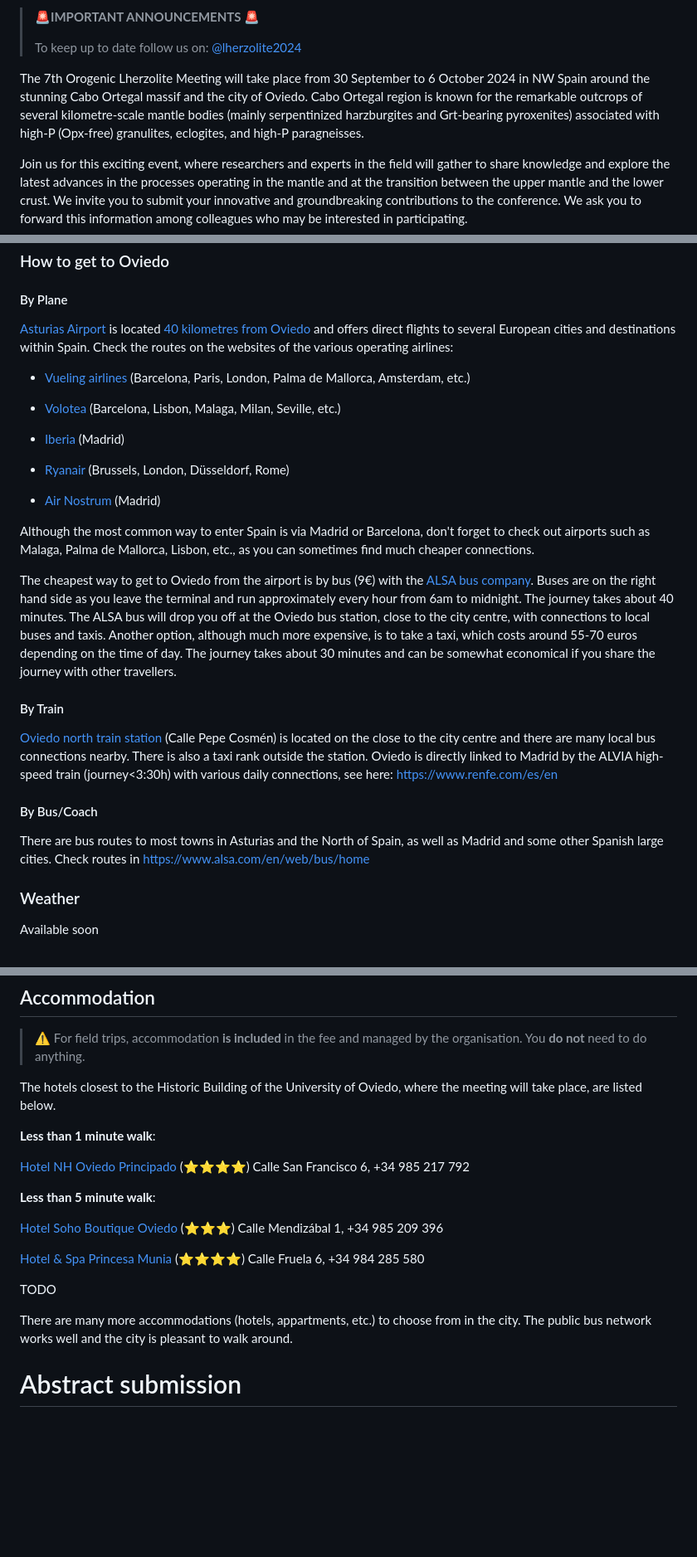
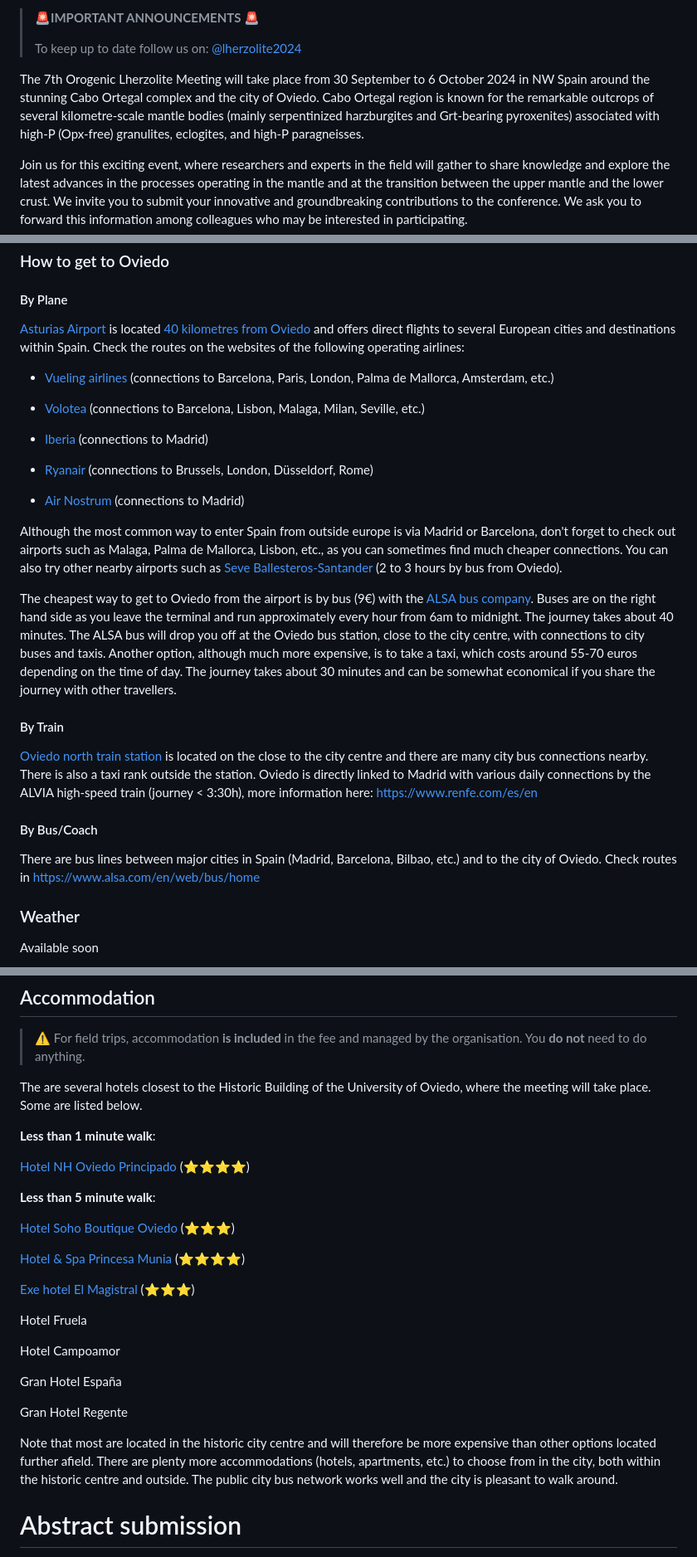
Before and after one commit to lherzolite2024/lherzolite2024.github.io, a Markdown page: lherzolite_website_src.md, 3 parts joined by grey strips. Shown at 83% size. Drawn GitHub-style; blank space fills up the shorter version.

```diff
--- a/lherzolite_website_src.md
+++ b/lherzolite_website_src.md
@@ -6,7 +6,7 @@ Last update: 2023-12-11
 >
 > To keep up to date follow us on: [@lherzolite2024](https://twitter.com/lherzolite2024)
 
-The 7th Orogenic Lherzolite Meeting will take place from 30 September to 6 October 2024 in NW Spain around the stunning Cabo Ortegal massif and the city of Oviedo. Cabo Ortegal region is known for the remarkable outcrops of several kilometre-scale mantle bodies (mainly serpentinized harzburgites and Grt-bearing pyroxenites) associated with high-P (Opx-free) granulites, eclogites, and high-P paragneisses.
+The 7th Orogenic Lherzolite Meeting will take place from 30 September to 6 October 2024 in NW Spain around the stunning Cabo Ortegal complex and the city of Oviedo. Cabo Ortegal region is known for the remarkable outcrops of several kilometre-scale mantle bodies (mainly serpentinized harzburgites and Grt-bearing pyroxenites) associated with high-P (Opx-free) granulites, eclogites, and high-P paragneisses.
 
 Join us for this exciting event, where researchers and experts in the field will gather to share knowledge and explore the latest advances in the processes operating in the mantle and at the transition between the upper mantle and the lower crust. We invite you to submit your innovative and groundbreaking contributions to the conference. We ask you to forward this information among colleagues who may be interested in participating.
 
@@ -67,29 +67,29 @@ Lastly, the building that houses the geology studies of the University of Oviedo
 
 #### By Plane
 
-[Asturias Airport](https://www.aena.es/en/asturias.html) is located [40 kilometres from Oviedo](https://www.google.com/maps/dir/?api=1&destination=43.56268519312678,%20-6.033475003792474) and offers direct flights to several European cities and destinations within Spain. Check the routes on the websites of the various operating airlines:
+[Asturias Airport](https://www.aena.es/en/asturias.html) is located [40 kilometres from Oviedo](https://www.google.com/maps/dir/?api=1&destination=43.56268519312678,%20-6.033475003792474) and offers direct flights to several European cities and destinations within Spain. Check the routes on the websites of the following operating airlines:
 
-- [Vueling airlines](https://www.vueling.com/en/) (Barcelona, Paris, London, Palma de Mallorca, Amsterdam, etc.)
+- [Vueling airlines](https://www.vueling.com/en/) (connections to Barcelona, Paris, London, Palma de Mallorca, Amsterdam, etc.)
 
-- [Volotea](https://www.volotea.com/en/) (Barcelona, Lisbon, Malaga, Milan, Seville, etc.)
+- [Volotea](https://www.volotea.com/en/) (connections to Barcelona, Lisbon, Malaga, Milan, Seville, etc.)
 
-- [Iberia](https://www.iberia.com/es/?language=en) (Madrid)
+- [Iberia](https://www.iberia.com/es/?language=en) (connections to Madrid)
 
-- [Ryanair](https://www.ryanair.com/gb/en) (Brussels, London, Düsseldorf, Rome)
+- [Ryanair](https://www.ryanair.com/gb/en) (connections to Brussels, London, Düsseldorf, Rome)
 
-- [Air Nostrum](http://www.airnostrum.es/home.asp?idioma=2) (Madrid)
+- [Air Nostrum](http://www.airnostrum.es/home.asp?idioma=2) (connections to Madrid)
 
-Although the most common way to enter Spain is via Madrid or Barcelona, don't forget to check out airports such as Malaga, Palma de Mallorca, Lisbon, etc., as you can sometimes find much cheaper connections.
+Although the most common way to enter Spain from outside europe is via Madrid or Barcelona, don't forget to check out airports such as Malaga, Palma de Mallorca, Lisbon, etc., as you can sometimes find much cheaper connections. You can also try other nearby airports such as [Seve Ballesteros-Santander](https://www.aena.es/en/seve-ballesteros-santander.html) (2 to 3 hours by bus from Oviedo).
 
-The cheapest way to get to Oviedo from the airport is by bus (9€) with the [ALSA bus company](https://www.alsa.es/). Buses are on the right hand side as you leave the terminal and run approximately every hour from 6am to midnight. The journey takes about 40 minutes. The ALSA bus will drop you off at the Oviedo bus station, close to the city centre, with connections to local buses and taxis. Another option, although much more expensive, is to take a taxi, which costs around 55-70 euros depending on the time of day. The journey takes about 30 minutes and can be somewhat economical if you share the journey with other travellers.
+The cheapest way to get to Oviedo from the airport is by bus (9€) with the [ALSA bus company](https://www.alsa.es/). Buses are on the right hand side as you leave the terminal and run approximately every hour from 6am to midnight. The journey takes about 40 minutes. The ALSA bus will drop you off at the Oviedo bus station, close to the city centre, with connections to city buses and taxis. Another option, although much more expensive, is to take a taxi, which costs around 55-70 euros depending on the time of day. The journey takes about 30 minutes and can be somewhat economical if you share the journey with other travellers.
 
 #### By Train
 
-[Oviedo north train station](https://maps.app.goo.gl/bNNZqo8t1XmX1D9f8) (Calle Pepe Cosmén) is located on the close to the city centre and there are many local bus connections nearby. There is also a taxi rank outside the station. Oviedo is directly linked to Madrid by the ALVIA high-speed train (journey<3:30h) with various daily connections, see here: https://www.renfe.com/es/en
+[Oviedo north train station](https://maps.app.goo.gl/bNNZqo8t1XmX1D9f8) is located on the close to the city centre and there are many city bus connections nearby. There is also a taxi rank outside the station. Oviedo is directly linked to Madrid with various daily connections by the ALVIA high-speed train (journey < 3:30h), more information here: https://www.renfe.com/es/en
 
 #### By Bus/Coach
 
-There are bus routes to most towns in Asturias and the North of Spain, as well as Madrid and some other Spanish large cities. Check routes in https://www.alsa.com/en/web/bus/home
+There are bus lines between major cities in Spain (Madrid, Barcelona, Bilbao, etc.) and to the city of Oviedo. Check routes in https://www.alsa.com/en/web/bus/home
 
 ### Weather
 
@@ -109,21 +109,29 @@ International travellers should check the visa requirements for Spain, see https
 
 > ⚠️ For field trips, accommodation **is included** in the fee and managed by the organisation. You **do not** need to do anything.
 
-The hotels closest to the Historic Building of the University of Oviedo, where the meeting will take place, are listed below.
+The are several hotels closest to the Historic Building of the University of Oviedo, where the meeting will take place. Some are listed below.
 
 **Less than 1 minute walk**:
 
-[Hotel NH Oviedo Principado](https://www.nh-hotels.com/en/hotel/nh-oviedo-principado) (⭐⭐⭐⭐) Calle San Francisco 6, +34 985 217 792
+[Hotel NH Oviedo Principado](https://www.nh-hotels.com/en/hotel/nh-oviedo-principado) (⭐⭐⭐⭐)
 
 **Less than 5 minute walk**:
 
-[Hotel Soho Boutique Oviedo](https://www.sohohoteles.com/destinos/hotel-soho-boutique-oviedo-3/)  (⭐⭐⭐) Calle Mendizábal 1, +34 985 209 396
+[Hotel Soho Boutique Oviedo](https://www.sohohoteles.com/destinos/hotel-soho-boutique-oviedo-3/)  (⭐⭐⭐)
 
-[Hotel & Spa Princesa Munia](https://www.hotelprincesamunia.com/) (⭐⭐⭐⭐) Calle Fruela 6, +34 984 285 580
+[Hotel & Spa Princesa Munia](https://www.hotelprincesamunia.com/) (⭐⭐⭐⭐)
 
-TODO
+[Exe hotel El Magistral](https://www.eurostarshotels.co.uk/exe-hotel-el-magistral.html) (⭐⭐⭐)
 
-There are many more accommodations (hotels, appartments, etc.) to choose from in the city. The public bus network works well and the city is pleasant to walk around.
+Hotel Fruela
+
+Hotel Campoamor
+
+Gran Hotel España
+
+Gran Hotel Regente
+
+Note that most are located in the historic city centre and will therefore be more expensive than other options located further afield. There are plenty more accommodations (hotels, apartments, etc.) to choose from in the city, both within the historic centre and outside. The public city bus network works well and the city is pleasant to walk around.
 
 # Abstract submission
 
```
Also changed, not shown: other parts of lherzolite_website_src.md (+6 -8 lines).
